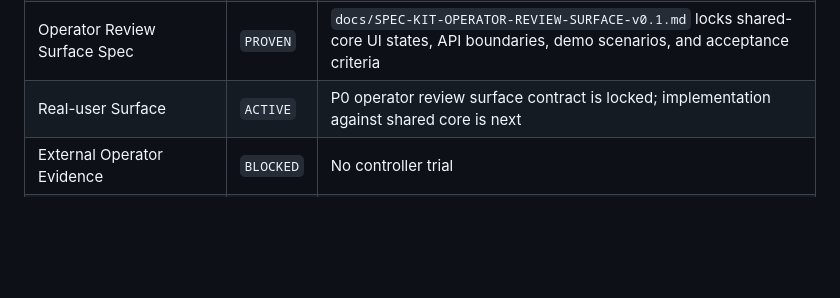
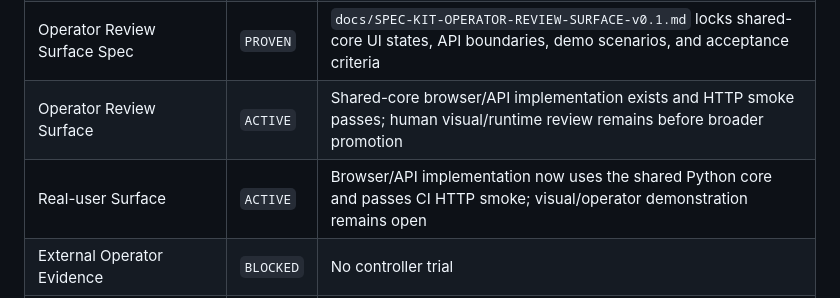
Before and after one commit to Faadil1/ERRATA, a Markdown page: docs/CONDITIONAL-GATEWAY-REGISTRY-v0.2.md, the part around the change. Drawn GitHub-style; blank space fills up the shorter version.

Commit message:
docs(gates): record implemented operator surface and pending visual review

```diff
--- a/docs/CONDITIONAL-GATEWAY-REGISTRY-v0.2.md
+++ b/docs/CONDITIONAL-GATEWAY-REGISTRY-v0.2.md
@@ -75,7 +75,8 @@ Every registered gate is explicitly classified. Scope qualifiers are part of the
 | Agency Live Integration | `BLOCKED` | Not required; never imply |
 | Success / Negative / Boundary / Recovery | `PROVEN` | Bounded LIVE success, review/refusal, human boundary, and reconnect/recovery paths are all observed |
 | Operator Review Surface Spec | `PROVEN` | `docs/SPEC-KIT-OPERATOR-REVIEW-SURFACE-v0.1.md` locks shared-core UI states, API boundaries, demo scenarios, and acceptance criteria |
-| Real-user Surface | `ACTIVE` | P0 operator review surface contract is locked; implementation against shared core is next |
+| Operator Review Surface | `ACTIVE` | Shared-core browser/API implementation exists and HTTP smoke passes; human visual/runtime review remains before broader promotion |
+| Real-user Surface | `ACTIVE` | Browser/API implementation now uses the shared Python core and passes CI HTTP smoke; visual/operator demonstration remains open |
 | External Operator Evidence | `BLOCKED` | No controller trial |
 | Time to First Value | `PROVEN` | Bounded immediate-ENTER run measured ~8.79 s from initial speech start to canonical APPLIED; local prototype scope only |
 | Operational Economics | `ACTIVE` | Measure live latency/API usage later |
```
